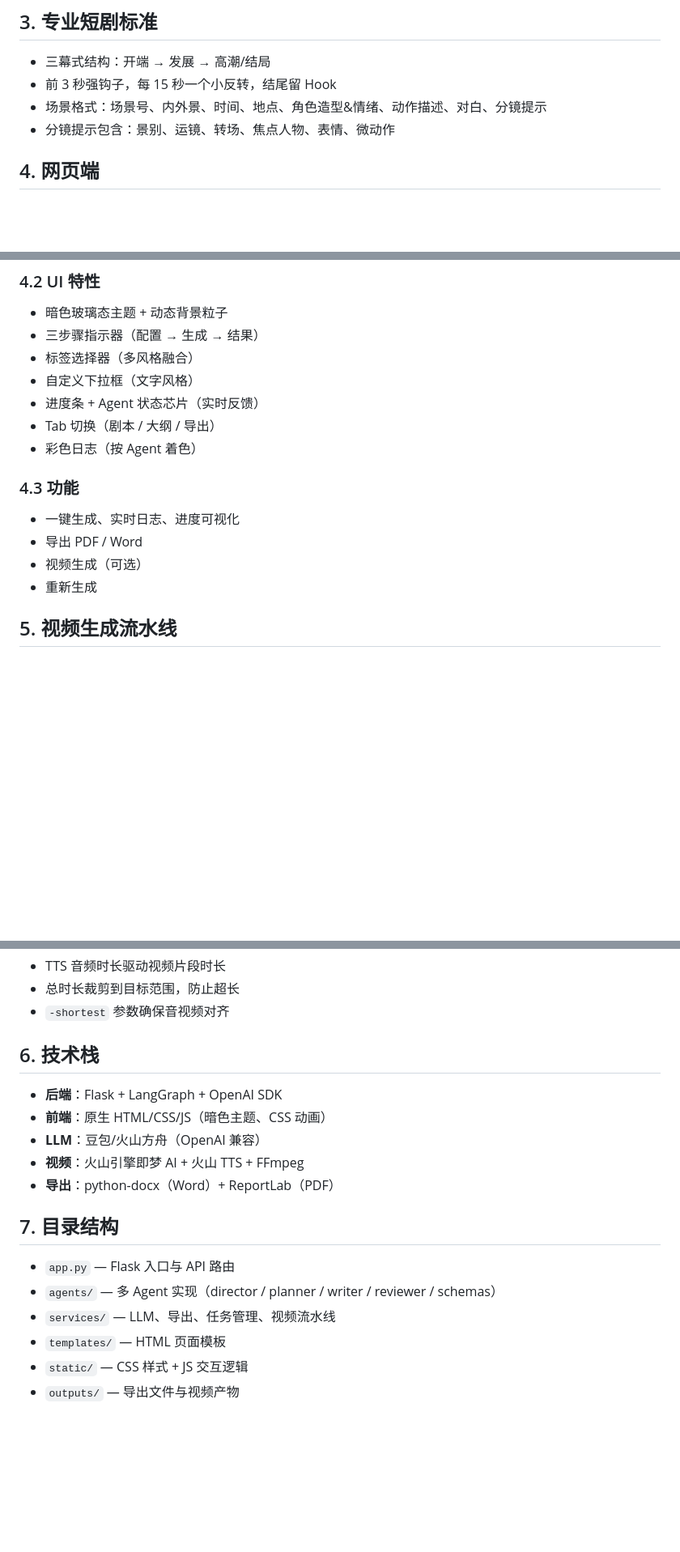
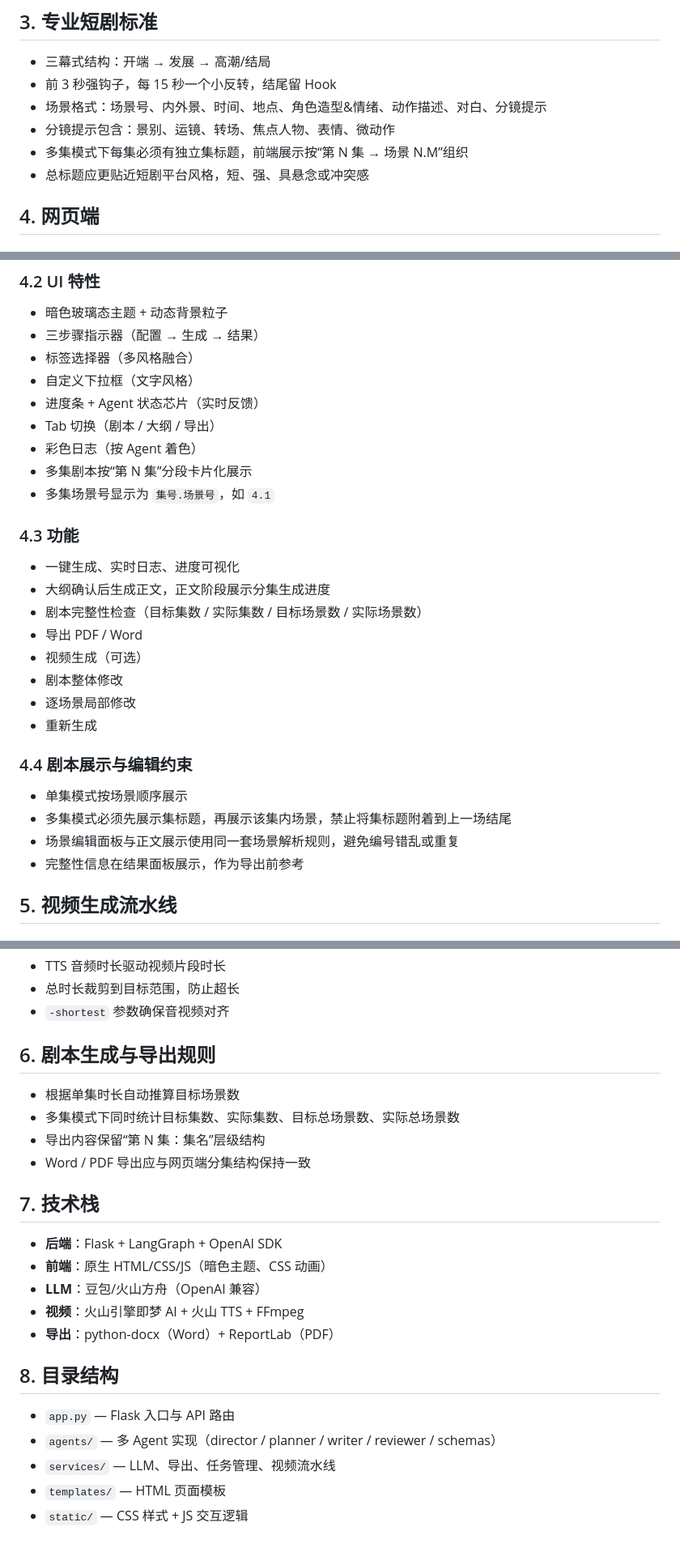
Before and after one commit to minf417-ops/short-drama-video, a Markdown page: spec.md, 3 parts joined by grey strips. Shown at 81% size. Drawn GitHub-style; blank space fills up the shorter version.

Commit message:
更新规格说明文档

```diff
--- a/spec.md
+++ b/spec.md
@@ -26,6 +27,8 @@
 - 前 3 秒强钩子，每 15 秒一个小反转，结尾留 Hook
 - 场景格式：场景号、内外景、时间、地点、角色造型&情绪、动作描述、对白、分镜提示
 - 分镜提示包含：景别、运镜、转场、焦点人物、表情、微动作
+- 多集模式下每集必须有独立集标题，前端展示按“第 N 集 → 场景 N.M”组织
+- 总标题应更贴近短剧平台风格，短、强、具悬念或冲突感
 
 ## 4. 网页端
 
@@ -43,12 +46,24 @@
 - 进度条 + Agent 状态芯片（实时反馈）
 - Tab 切换（剧本 / 大纲 / 导出）
 - 彩色日志（按 Agent 着色）
+- 多集剧本按“第 N 集”分段卡片化展示
+- 多集场景号显示为 `集号.场景号`，如 `4.1`
 
 ### 4.3 功能
 - 一键生成、实时日志、进度可视化
+- 大纲确认后生成正文，正文阶段展示分集生成进度
+- 剧本完整性检查（目标集数 / 实际集数 / 目标场景数 / 实际场景数）
 - 导出 PDF / Word
 - 视频生成（可选）
+- 剧本整体修改
+- 逐场景局部修改
 - 重新生成
+
+### 4.4 剧本展示与编辑约束
+- 单集模式按场景顺序展示
+- 多集模式必须先展示集标题，再展示该集内场景，禁止将集标题附着到上一场结尾
+- 场景编辑面板与正文展示使用同一套场景解析规则，避免编号错乱或重复
+- 完整性信息在结果面板展示，作为导出前参考
 
 ## 5. 视频生成流水线
 
@@ -73,17 +88,22 @@
 - 总时长裁剪到目标范围，防止超长
 - `-shortest` 参数确保音视频对齐
 
-## 6. 技术栈
+## 6. 剧本生成与导出规则
+- 根据单集时长自动推算目标场景数
+- 多集模式下同时统计目标集数、实际集数、目标总场景数、实际总场景数
+- 导出内容保留“第 N 集：集名”层级结构
+- Word / PDF 导出应与网页端分集结构保持一致
+
+## 7. 技术栈
 - **后端**：Flask + LangGraph + OpenAI SDK
 - **前端**：原生 HTML/CSS/JS（暗色主题、CSS 动画）
 - **LLM**：豆包/火山方舟（OpenAI 兼容）
 - **视频**：火山引擎即梦 AI + 火山 TTS + FFmpeg
 - **导出**：python-docx（Word）+ ReportLab（PDF）
 
-## 7. 目录结构
+## 8. 目录结构
 - `app.py` — Flask 入口与 API 路由
 - `agents/` — 多 Agent 实现（director / planner / writer / reviewer / schemas）
 - `services/` — LLM、导出、任务管理、视频流水线
 - `templates/` — HTML 页面模板
 - `static/` — CSS 样式 + JS 交互逻辑
-- `outputs/` — 导出文件与视频产物
```
Also changed, not shown: other parts of spec.md (+3 -2 lines).
